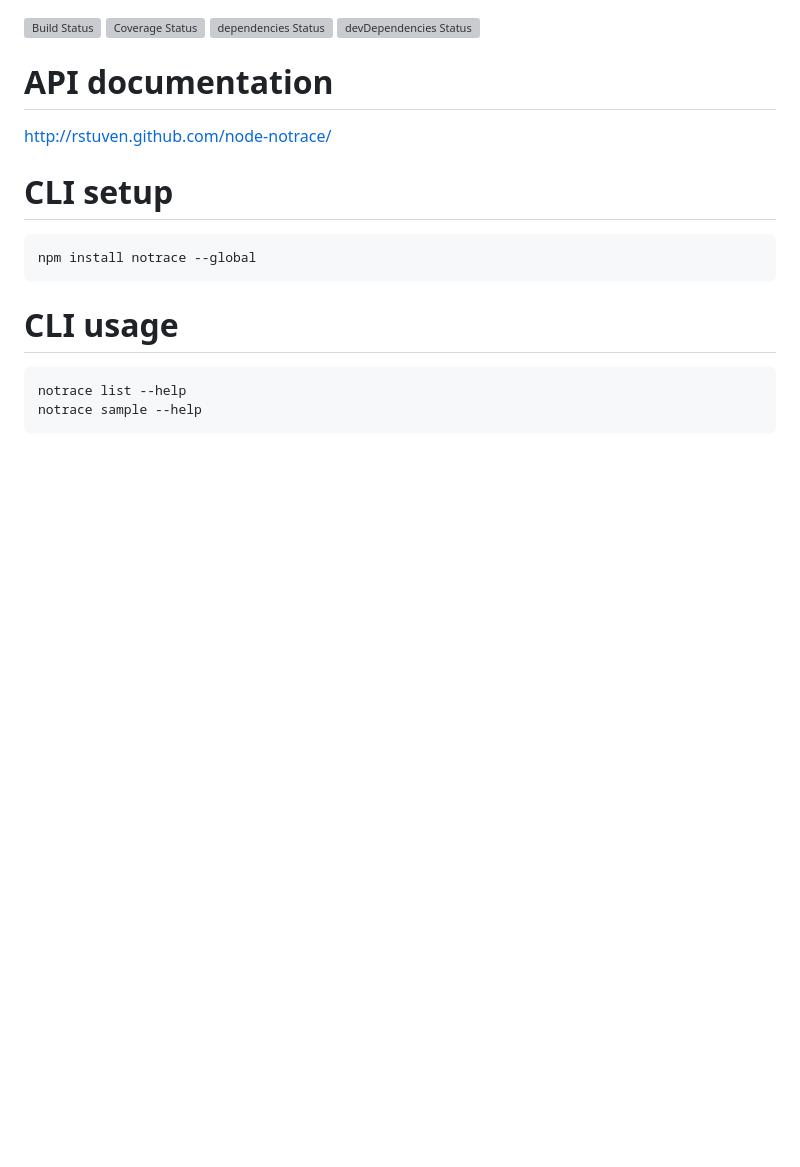
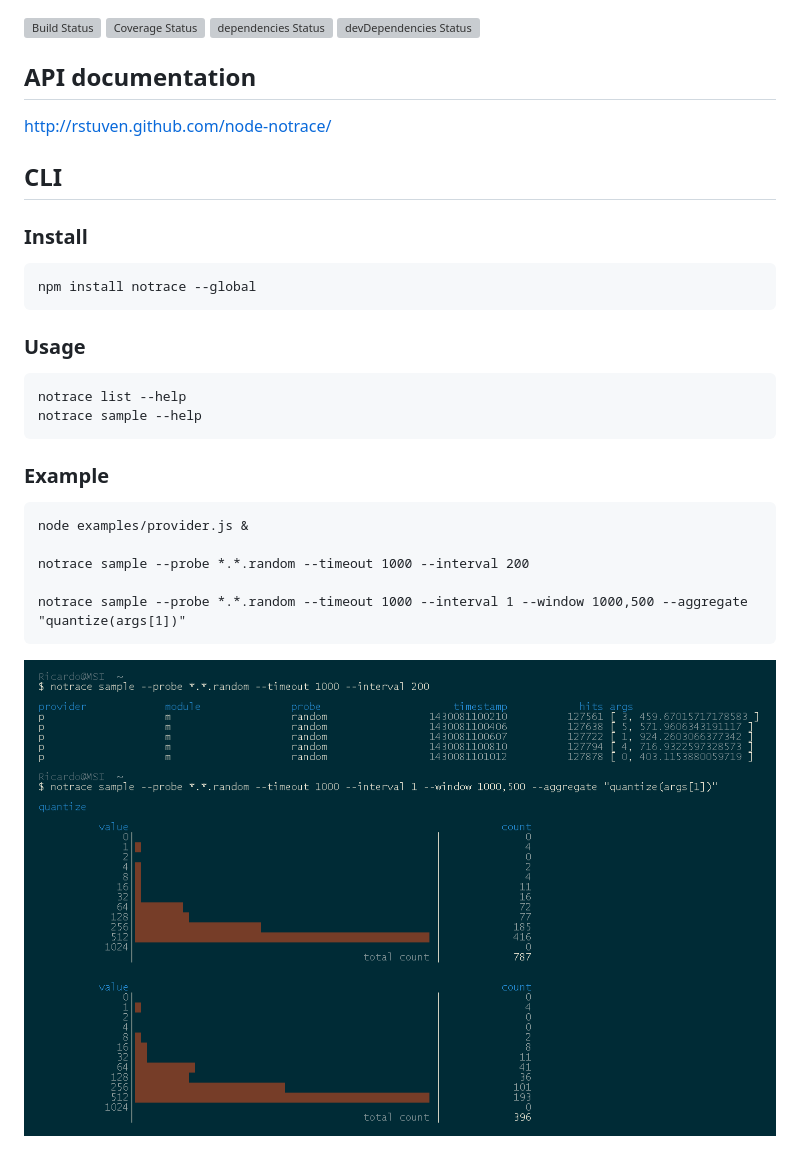
Before and after one commit to rstuven/node-notrace, a Markdown page: README.md, the part around the change. GitHub-like rendering; pictures changed too: doc/screenshot_quantize.png (added); blank space fills up the shorter version; grey boxes are pictures that could not be loaded.

Commit message:
Add CLI example usage and screenshot

```diff
--- a/README.md
+++ b/README.md
@@ -3,15 +3,27 @@
 [![dependencies Status](https://david-dm.org/rstuven/node-notrace.svg)](https://david-dm.org/rstuven/node-notrace#info=dependencies)
 [![devDependencies Status](https://david-dm.org/rstuven/node-notrace/dev-status.svg)](https://david-dm.org/rstuven/node-notrace#info=devDependencies)
 
-# API documentation
+## API documentation
 
 http://rstuven.github.com/node-notrace/
 
-# CLI setup
+## CLI
+
+### Install
 
     npm install notrace --global
 
-# CLI usage
+### Usage
 
     notrace list --help
     notrace sample --help
+
+### Example
+
+    node examples/provider.js &
+
+    notrace sample --probe *.*.random --timeout 1000 --interval 200
+
+    notrace sample --probe *.*.random --timeout 1000 --interval 1 --window 1000,500 --aggregate "quantize(args[1])"
+
+![Sample quantize screenshot](doc/screenshot_quantize.png)
```
